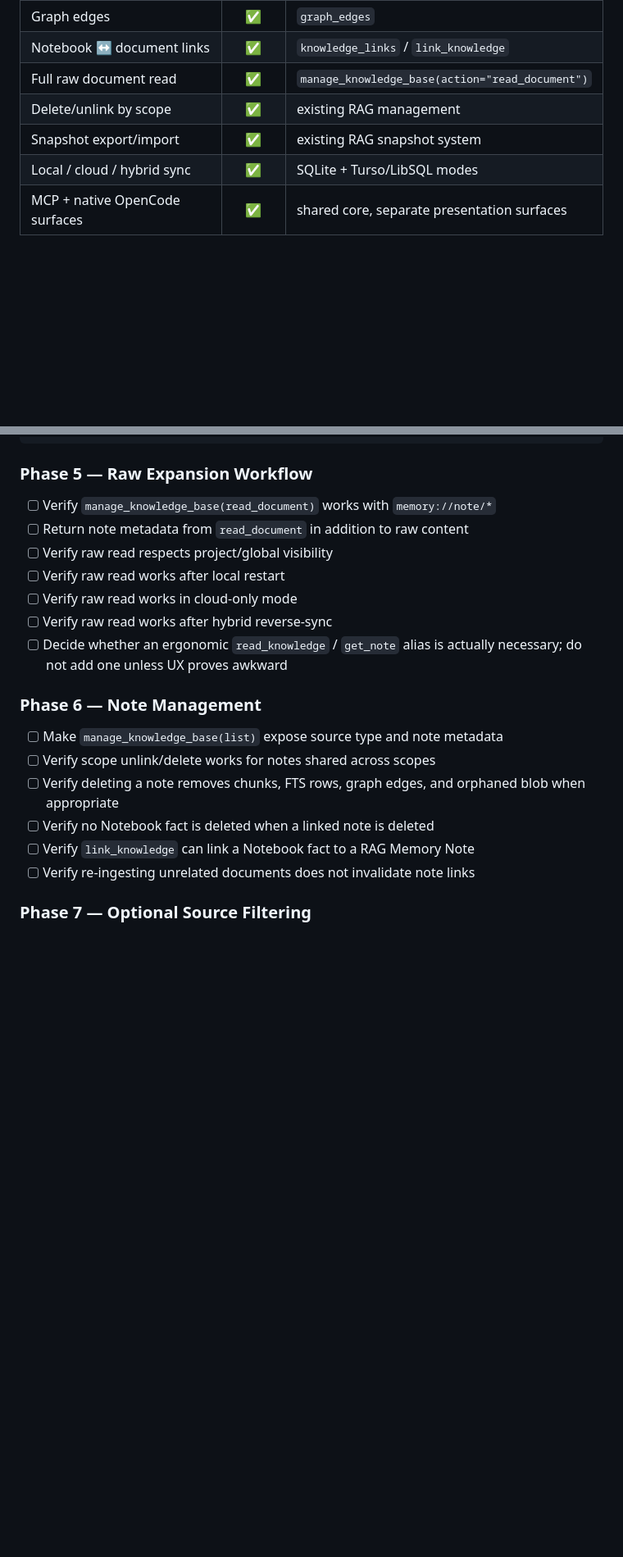
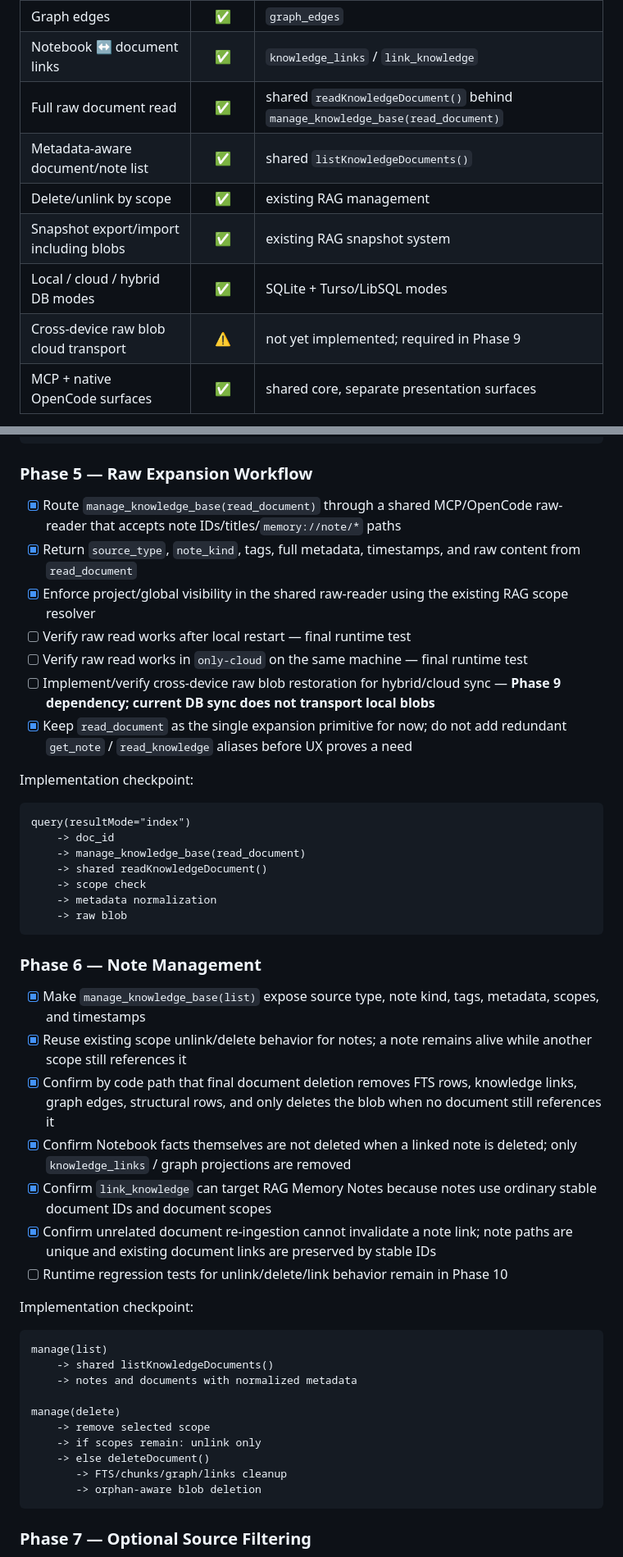
Before and after one commit to Lotargo/memory_plugin, a Markdown page: docs/PLAN_RAG_MEMORY_NOTES.md, 2 parts joined by grey strips. Shown at 82% size. Rendered like a GitHub page; blank space fills up the shorter version.

Commit message:
docs: record raw expansion and note management progress

````diff
--- a/docs/PLAN_RAG_MEMORY_NOTES.md
+++ b/docs/PLAN_RAG_MEMORY_NOTES.md
@@ -167,10 +167,12 @@ The feature reuses the current architecture instead of adding a second storage/s
 | Compact → full policy expansion | ✅ | `table_summary` / `code_signature` |
 | Graph edges | ✅ | `graph_edges` |
 | Notebook ↔ document links | ✅ | `knowledge_links` / `link_knowledge` |
-| Full raw document read | ✅ | `manage_knowledge_base(action="read_document")` |
+| Full raw document read | ✅ | shared `readKnowledgeDocument()` behind `manage_knowledge_base(read_document)` |
+| Metadata-aware document/note list | ✅ | shared `listKnowledgeDocuments()` |
 | Delete/unlink by scope | ✅ | existing RAG management |
-| Snapshot export/import | ✅ | existing RAG snapshot system |
-| Local / cloud / hybrid sync | ✅ | SQLite + Turso/LibSQL modes |
+| Snapshot export/import including blobs | ✅ | existing RAG snapshot system |
+| Local / cloud / hybrid DB modes | ✅ | SQLite + Turso/LibSQL modes |
+| Cross-device raw blob cloud transport | ⚠️ | not yet implemented; required in Phase 9 |
 | MCP + native OpenCode surfaces | ✅ | shared core, separate presentation surfaces |
 
 The existing engine already uses the central pattern needed for cold memory:
@@ -653,22 +657,50 @@ query(resultMode="index")
 
 ### Phase 5 — Raw Expansion Workflow
 
-- [ ] Verify `manage_knowledge_base(read_document)` works with `memory://note/*`
-- [ ] Return note metadata from `read_document` in addition to raw content
-- [ ] Verify raw read respects project/global visibility
-- [ ] Verify raw read works after local restart
-- [ ] Verify raw read works in cloud-only mode
-- [ ] Verify raw read works after hybrid reverse-sync
-- [ ] Decide whether an ergonomic `read_knowledge` / `get_note` alias is actually necessary; do not add one unless UX proves awkward
+- [x] Route `manage_knowledge_base(read_document)` through a shared MCP/OpenCode raw-reader that accepts note IDs/titles/`memory://note/*` paths
+- [x] Return `source_type`, `note_kind`, tags, full metadata, timestamps, and raw content from `read_document`
+- [x] Enforce project/global visibility in the shared raw-reader using the existing RAG scope resolver
+- [ ] Verify raw read works after local restart — final runtime test
+- [ ] Verify raw read works in `only-cloud` on the same machine — final runtime test
+- [ ] Implement/verify cross-device raw blob restoration for hybrid/cloud sync — **Phase 9 dependency; current DB sync does not transport local blobs**
+- [x] Keep `read_document` as the single expansion primitive for now; do not add redundant `get_note` / `read_knowledge` aliases before UX proves a need
+
+Implementation checkpoint:
+
+```text
+query(resultMode="index")
+    -> doc_id
+    -> manage_knowledge_base(read_document)
+    -> shared readKnowledgeDocument()
+    -> scope check
+    -> metadata normalization
+    -> raw blob
+```
 
 ### Phase 6 — Note Management
 
-- [ ] Make `manage_knowledge_base(list)` expose source type and note metadata
-- [ ] Verify scope unlink/delete works for notes shared across scopes
-- [ ] Verify deleting a note removes chunks, FTS rows, graph edges, and orphaned blob when appropriate
-- [ ] Verify no Notebook fact is deleted when a linked note is deleted
-- [ ] Verify `link_knowledge` can link a Notebook fact to a RAG Memory Note
-- [ ] Verify re-ingesting unrelated documents does not invalidate note links
+- [x] Make `manage_knowledge_base(list)` expose source type, note kind, tags, metadata, scopes, and timestamps
+- [x] Reuse existing scope unlink/delete behavior for notes; a note remains alive while another scope still references it
+- [x] Confirm by code path that final document deletion removes FTS rows, knowledge links, graph edges, structural rows, and only deletes the blob when no document still references it
+- [x] Confirm Notebook facts themselves are not deleted when a linked note is deleted; only `knowledge_links` / graph projections are removed
+- [x] Confirm `link_knowledge` can target RAG Memory Notes because notes use ordinary stable document IDs and document scopes
+- [x] Confirm unrelated document re-ingestion cannot invalidate a note link; note paths are unique and existing document links are preserved by stable IDs
+- [ ] Runtime regression tests for unlink/delete/link behavior remain in Phase 10
+
+Implementation checkpoint:
+
+```text
+manage(list)
+    -> shared listKnowledgeDocuments()
+    -> notes and documents with normalized metadata
+
+manage(delete)
+    -> remove selected scope
+    -> if scopes remain: unlink only
+    -> else deleteDocument()
+       -> FTS/chunks/graph/links cleanup
+       -> orphan-aware blob deletion
+```
 
 ### Phase 7 — Optional Source Filtering
 
````
Also changed, not shown: other parts of docs/PLAN_RAG_MEMORY_NOTES.md (+32 -20 lines).
